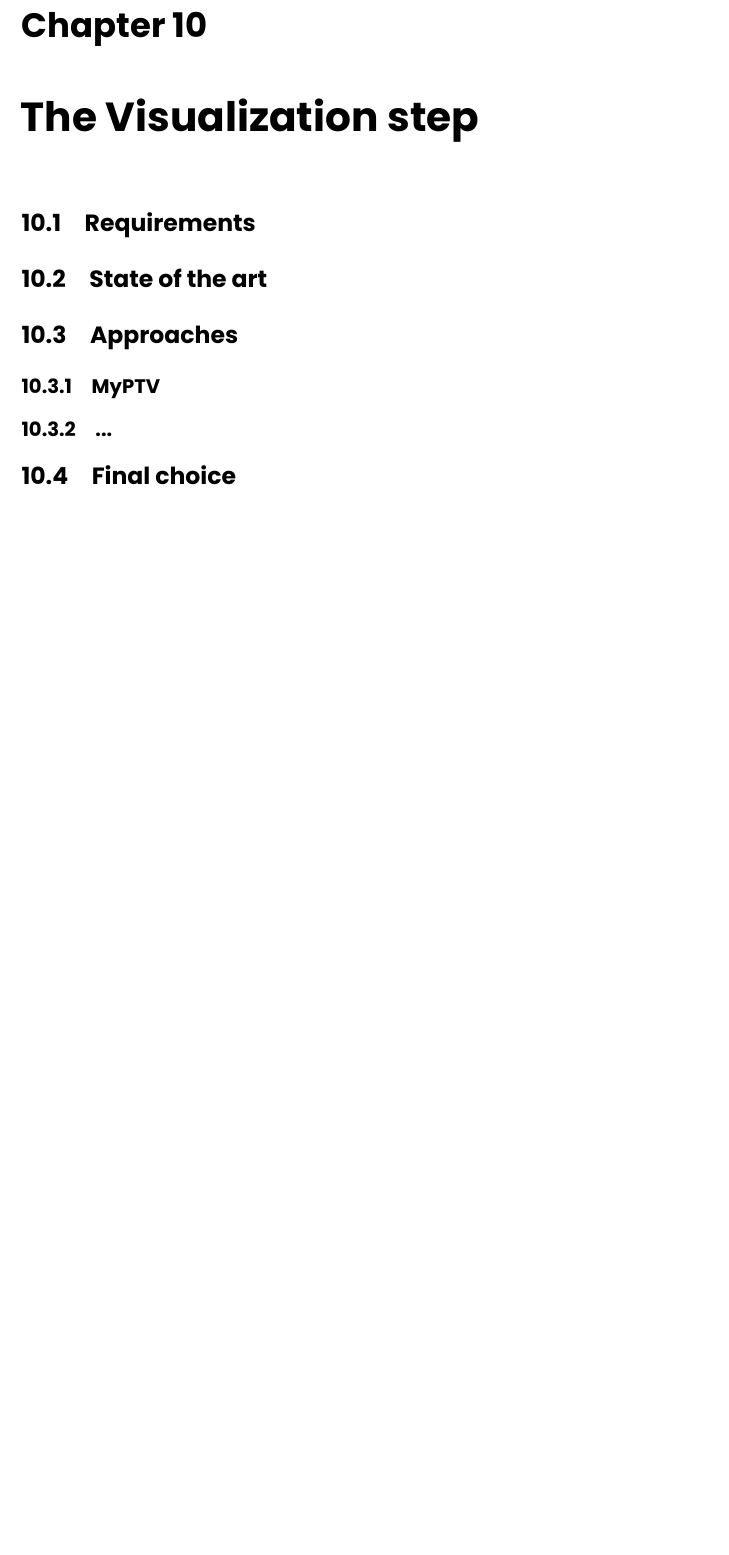
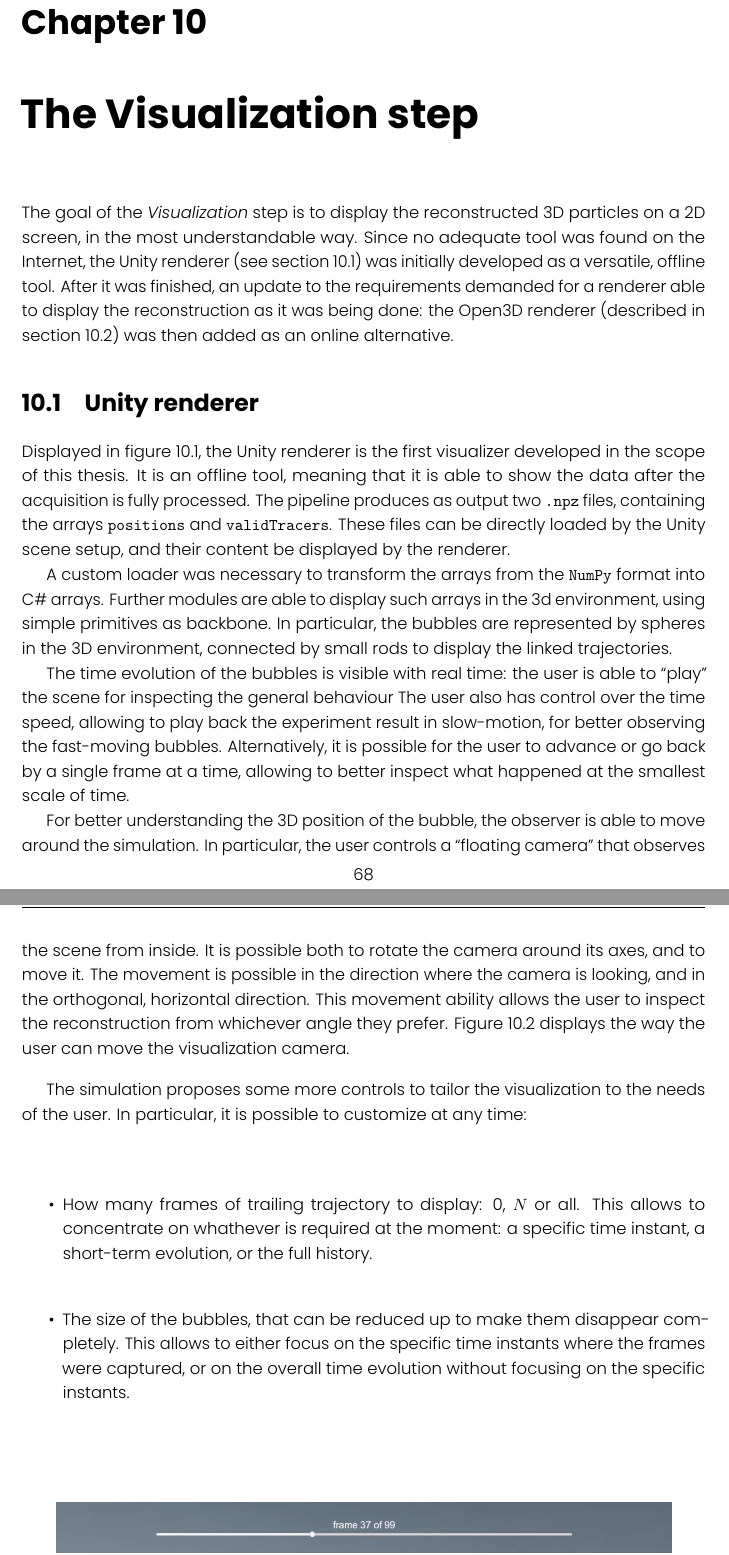
Before and after one commit to FrancescoRisso/Tesi, a LaTeX thesis (thesis.tex, which reads content/chapters/solution-visualization.tex): part of page 78 of 85 before the commit and two parts of pages 78 and 79 of 88 after it, the two joined at a grey line, cut so that both start at the same text, the shorter picture padded with empty space. Compiled offline with LuaLaTeX.

Commit message:
Visualization

```diff
--- a/content/chapters/solution-visualization.tex
+++ b/content/chapters/solution-visualization.tex
@@ -1,14 +1,38 @@
 \chapter{The Visualization step}
 \label{chap:visual}
 
-\section{Requirements}
+The goal of the \visual* step is to display the reconstructed 3D particles on a 2D screen, in the most understandable way.
+Since no adequate tool was found on the Internet, the Unity renderer (see section~\ref{sec:visual:unity}) was initially developed as a versatile, offline tool.
+After it was finished, an update to the requirements demanded for a renderer able to display the reconstruction as it was being done: the Open3D renderer (described in section~\ref{sec:visual:o3d}) was then added as an online alternative.
 
-\section{State of the art}
+\section{Unity renderer}
+\label{sec:visual:unity}
 
-\section{Approaches}
+Displayed in figure~\ref{fig:visual:unity}, the Unity renderer is the first visualizer developed in the scope of this thesis.
+It is an offline tool, meaning that it is able to show the data after the acquisition is fully processed.
+The pipeline produces as output two \texttt{.npz} files, containing the arrays \texttt{positions} and \texttt{validTracers}.
+These files can be directly loaded by the Unity scene setup, and their content be displayed by the renderer.
 
-\subsection{MyPTV}
+A custom loader was necessary to transform the arrays from the \texttt{NumPy} format into C\# arrays.
+Further modules are able to display such arrays in the 3d environment, using simple primitives as backbone.
+In particular, the bubbles are represented by spheres in the 3D environment, connected by small rods to display the linked trajectories.
 
-\subsection{...}
+The time evolution of the bubbles is visible with real time: the user is able to ``play'' the scene for inspecting the general behaviour
+The user also has control over the time speed, allowing to play back the experiment result in slow-motion, for better observing the fast-moving bubbles.
+Alternatively, it is possible for the user to advance or go back by a single frame at a time, allowing to better inspect what happened at the smallest scale of time.
 
-\section{Final choice}
+For better understanding the 3D position of the bubble, the observer is able to move around the simulation.
+% The user controls a camera that acts as a
+In particular, the user controls a ``floating camera'' that observes the scene from inside.
+It is possible both to rotate the camera around its axes, and to move it.
+The movement is possible in the direction where the camera is looking, and in the orthogonal, horizontal direction.
+This movement ability allows the user to inspect the reconstruction from whichever angle they prefer.
+Figure~\ref{fig:visual:cameradir} displays the way the user can move the visualization camera.
+
+The simulation proposes some more controls to tailor the visualization to the needs of the user.
+In particular, it is possible to customize at any time:
+\begin{itemize}
+	\itemsep 0em
+	\item How many frames of trailing trajectory to display: 0, $N$ or all. This allows to concentrate on whathever is required at the moment: a specific time instant, a short-term evolution, or the full history.
+	\item The size of the bubbles, that can be reduced up to make them disappear completely. This allows to either focus on the specific time instants where the frames were captured, or on the overall time evolution without focusing on the specific instants.
+\end{itemize}
@@ -14,0 +56 @@
+\end{figure}
```
Also changed, not shown: bibliography.bib (+15 -0 lines), images/directions-of-moving.png (added), images/directions-of-rotating.png (added), images/visual/o3d.png (added), images/visual/unity.png (added), content/chapters/solution-visualization.tex (38 more changed lines).
